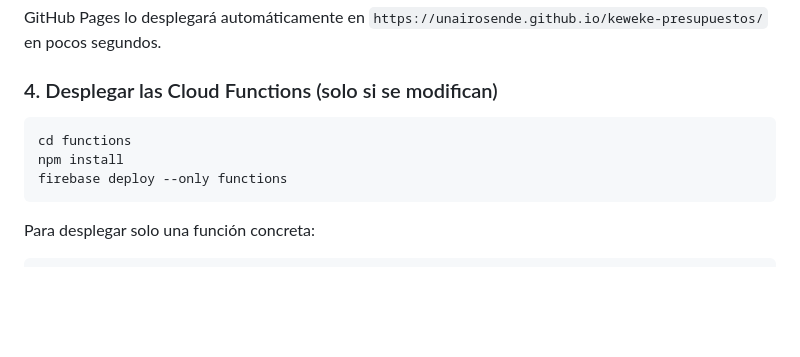
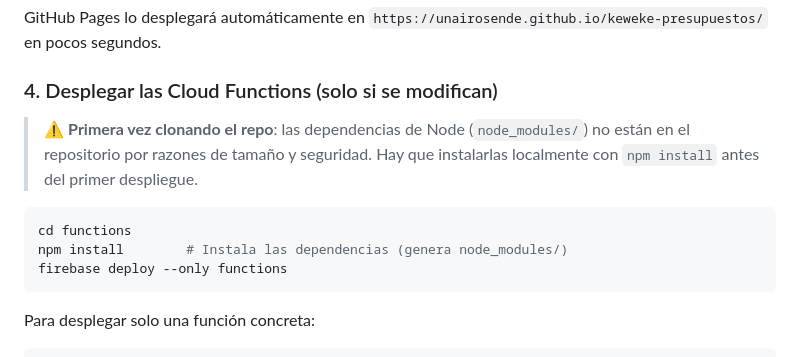
Before and after one commit to unairosende/Keweke-Presupuestos, a Markdown page: README.md, the part around the change. GitHub-like rendering; blank space fills up the shorter version.

````diff
--- a/README.md
+++ b/README.md
@@ -92,9 +92,11 @@ GitHub Pages lo desplegará automáticamente en `https://unairosende.github.io/k
 
 ### 4. Desplegar las Cloud Functions (solo si se modifican)
 
+> ⚠️ **Primera vez clonando el repo**: las dependencias de Node (`node_modules/`) no están en el repositorio por razones de tamaño y seguridad. Hay que instalarlas localmente con `npm install` antes del primer despliegue.
+
 ```bash
 cd functions
-npm install
+npm install        # Instala las dependencias (genera node_modules/)
 firebase deploy --only functions
 ```
 
````
